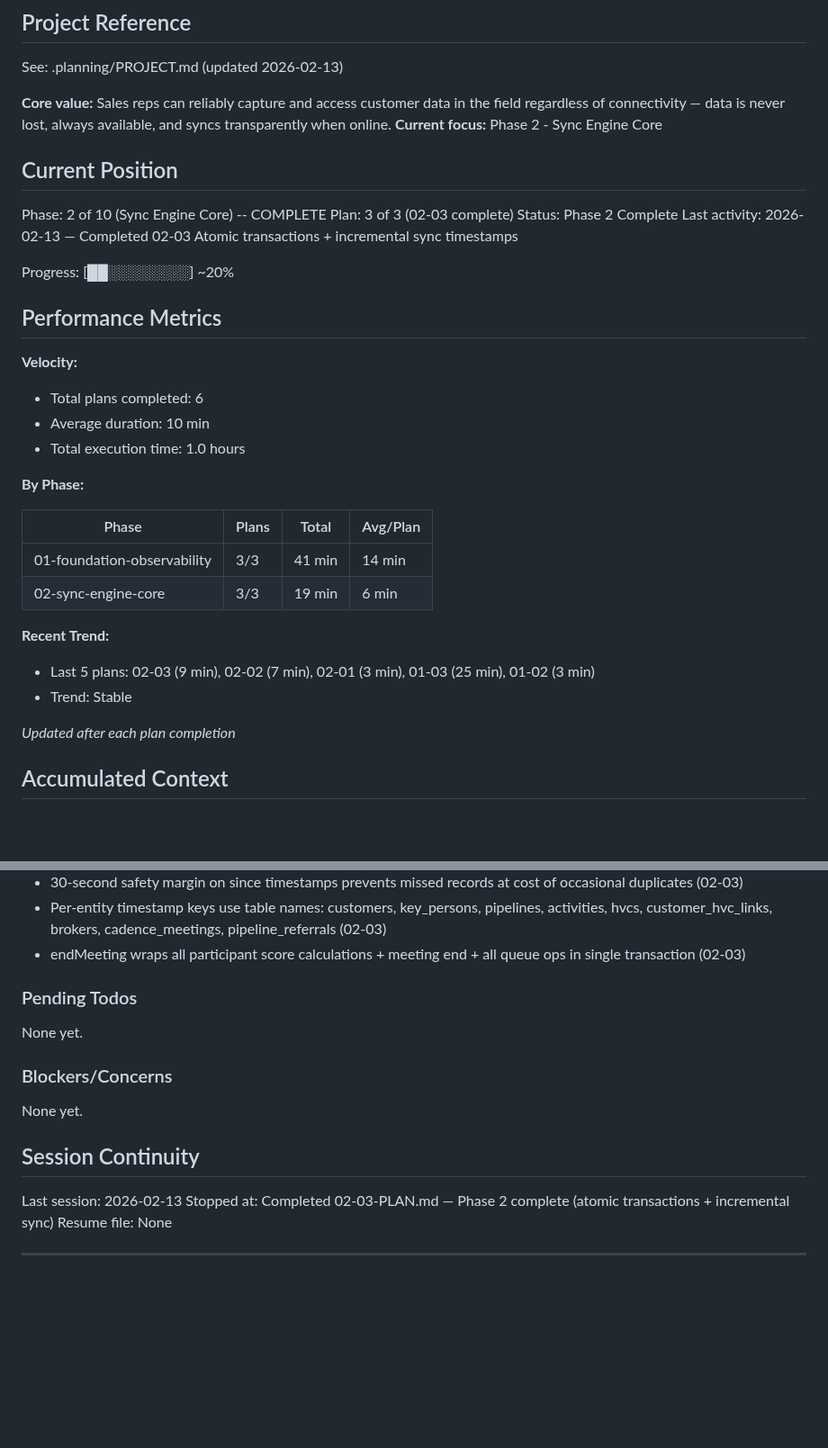
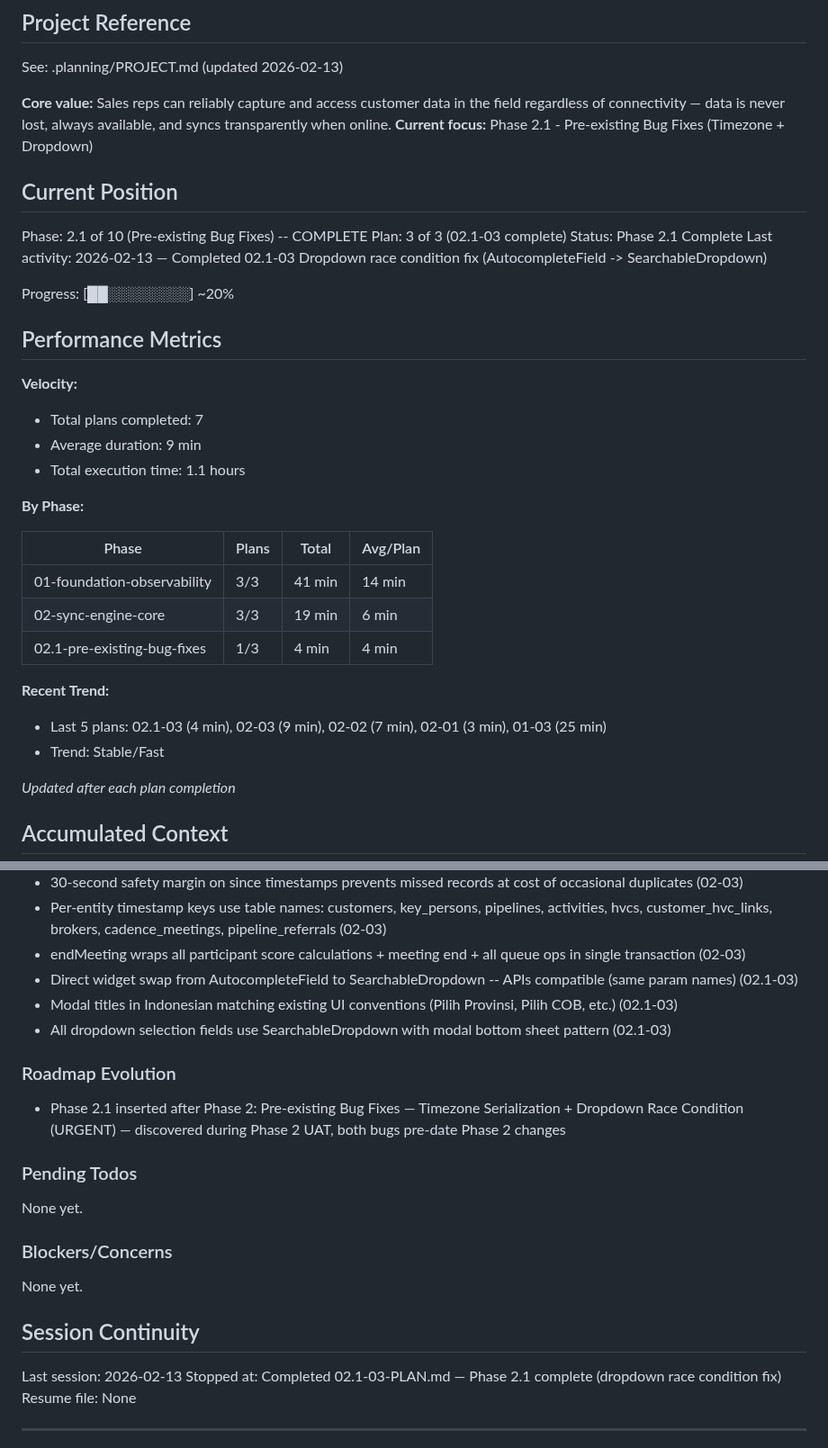
Before and after one commit to codehava/LeadX.v1, a Markdown page: .planning/STATE.md, 2 parts joined by grey strips. Shown at 90% size. Drawn GitHub-style; blank space fills up the shorter version.

Commit message:
docs(02.1-03): complete dropdown race condition fix plan
- SUMMARY.md documents replacement of 11 AutocompleteField with SearchableDropdown
- STATE.md updated: Phase 2.1 complete, decisions recorded

Co-Authored-By: Claude Opus 4.6 <noreply@anthropic.com>

```diff
--- a/.planning/STATE.md
+++ b/.planning/STATE.md
@@ -5,23 +5,23 @@
 See: .planning/PROJECT.md (updated 2026-02-13)
 
 **Core value:** Sales reps can reliably capture and access customer data in the field regardless of connectivity — data is never lost, always available, and syncs transparently when online.
-**Current focus:** Phase 2 - Sync Engine Core
+**Current focus:** Phase 2.1 - Pre-existing Bug Fixes (Timezone + Dropdown)
 
 ## Current Position
 
-Phase: 2 of 10 (Sync Engine Core) -- COMPLETE
-Plan: 3 of 3 (02-03 complete)
-Status: Phase 2 Complete
-Last activity: 2026-02-13 — Completed 02-03 Atomic transactions + incremental sync timestamps
+Phase: 2.1 of 10 (Pre-existing Bug Fixes) -- COMPLETE
+Plan: 3 of 3 (02.1-03 complete)
+Status: Phase 2.1 Complete
+Last activity: 2026-02-13 — Completed 02.1-03 Dropdown race condition fix (AutocompleteField -> SearchableDropdown)
 
 Progress: [██░░░░░░░░] ~20%
 
 ## Performance Metrics
 
 **Velocity:**
-- Total plans completed: 6
-- Average duration: 10 min
-- Total execution time: 1.0 hours
+- Total plans completed: 7
+- Average duration: 9 min
+- Total execution time: 1.1 hours
 
 **By Phase:**
 
@@ -29,10 +29,11 @@ Progress: [██░░░░░░░░] ~20%
 |-------|-------|-------|----------|
 | 01-foundation-observability | 3/3 | 41 min | 14 min |
 | 02-sync-engine-core | 3/3 | 19 min | 6 min |
+| 02.1-pre-existing-bug-fixes | 1/3 | 4 min | 4 min |
 
 **Recent Trend:**
-- Last 5 plans: 02-03 (9 min), 02-02 (7 min), 02-01 (3 min), 01-03 (25 min), 01-02 (3 min)
-- Trend: Stable
+- Last 5 plans: 02.1-03 (4 min), 02-03 (9 min), 02-02 (7 min), 02-01 (3 min), 01-03 (25 min)
+- Trend: Stable/Fast
 
 *Updated after each plan completion*
 
@@ -67,6 +68,13 @@ Recent decisions affecting current work:
 - 30-second safety margin on since timestamps prevents missed records at cost of occasional duplicates (02-03)
 - Per-entity timestamp keys use table names: customers, key_persons, pipelines, activities, hvcs, customer_hvc_links, brokers, cadence_meetings, pipeline_referrals (02-03)
 - endMeeting wraps all participant score calculations + meeting end + all queue ops in single transaction (02-03)
+- Direct widget swap from AutocompleteField to SearchableDropdown -- APIs compatible (same param names) (02.1-03)
+- Modal titles in Indonesian matching existing UI conventions (Pilih Provinsi, Pilih COB, etc.) (02.1-03)
+- All dropdown selection fields use SearchableDropdown with modal bottom sheet pattern (02.1-03)
+
+### Roadmap Evolution
+
+- Phase 2.1 inserted after Phase 2: Pre-existing Bug Fixes — Timezone Serialization + Dropdown Race Condition (URGENT) — discovered during Phase 2 UAT, both bugs pre-date Phase 2 changes
 
 ### Pending Todos
 
@@ -79,7 +87,7 @@ None yet.
 ## Session Continuity
 
 Last session: 2026-02-13
-Stopped at: Completed 02-03-PLAN.md — Phase 2 complete (atomic transactions + incremental sync)
+Stopped at: Completed 02.1-03-PLAN.md — Phase 2.1 complete (dropdown race condition fix)
 Resume file: None
 
 ---
```
Also changed, not shown: other parts of .planning/STATE.md (+1 -1 lines), 1 other file.
